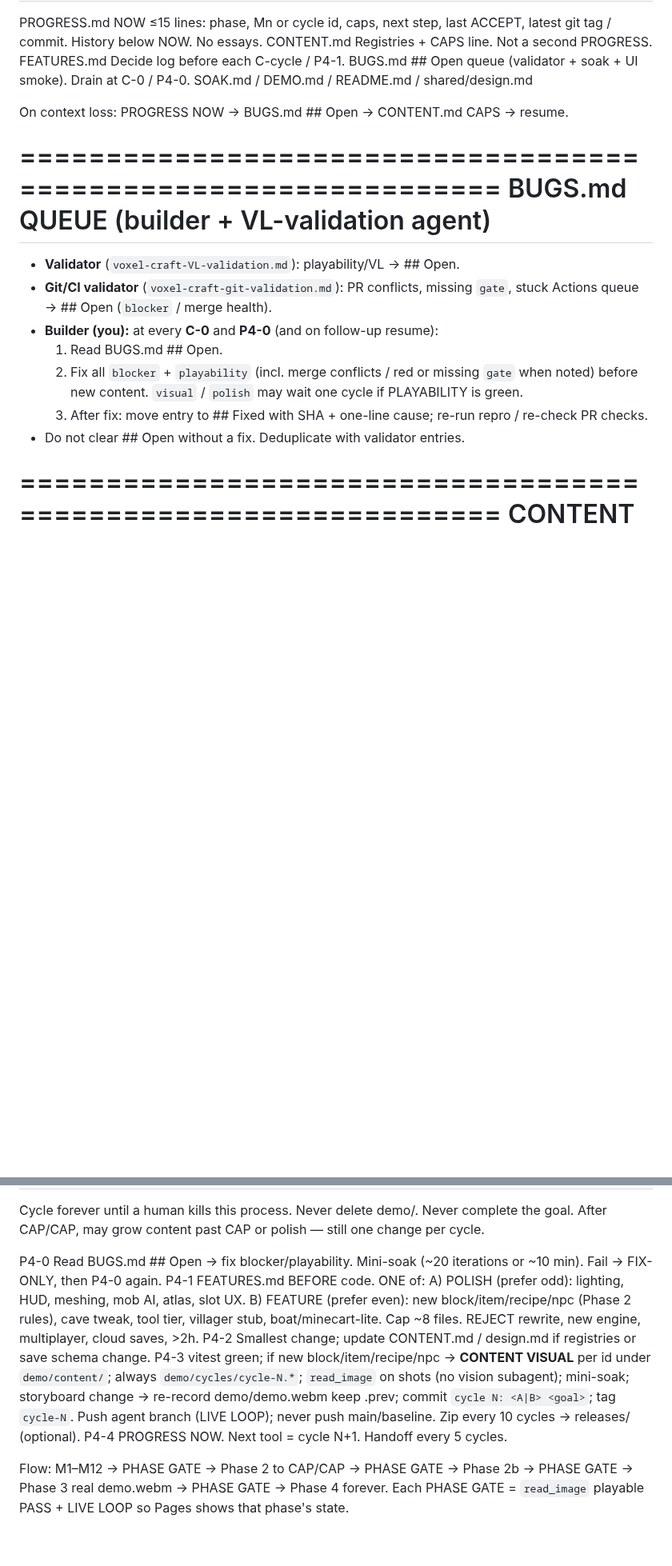
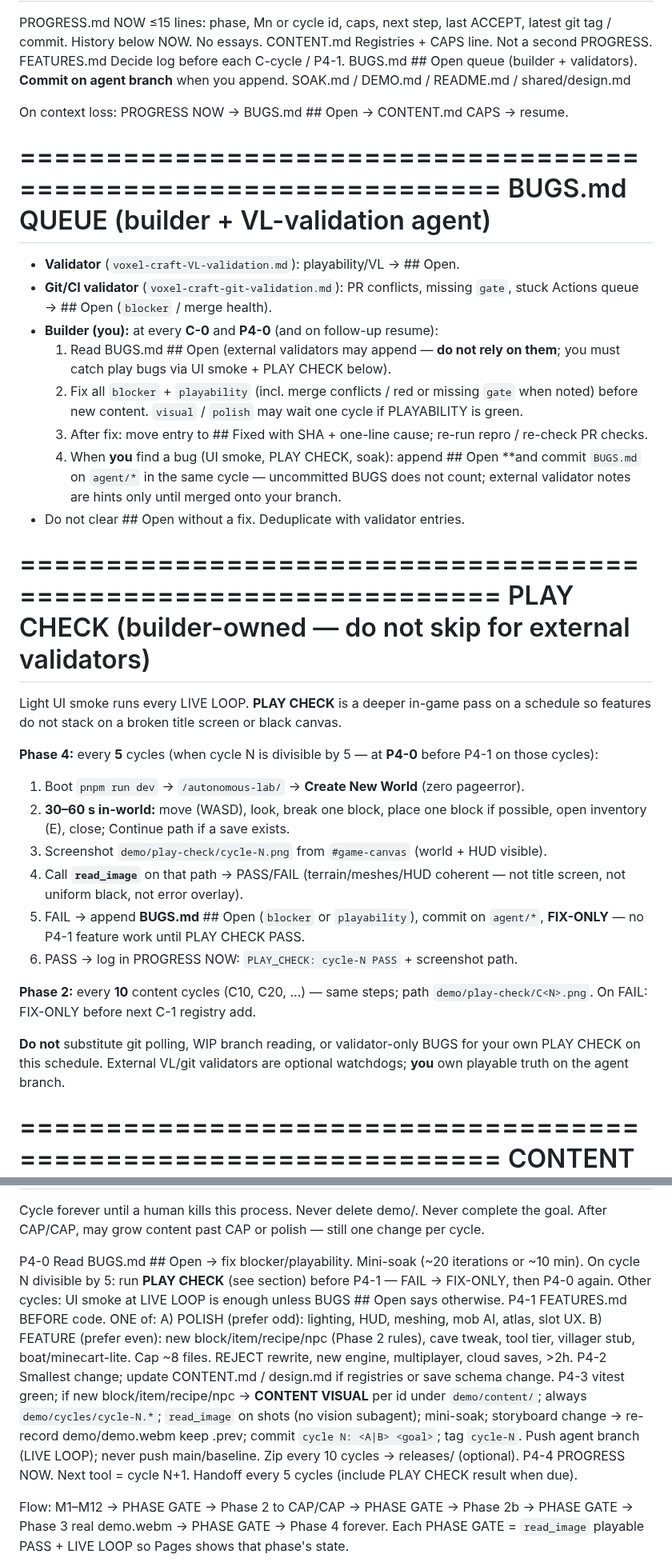
Before and after one commit to fr4iser90/autonomous-lab, a Markdown page: example-prompts/games/voxel-craft.md, 2 parts joined by grey strips. Shown at 80% size. GitHub-like rendering; blank space fills up the shorter version.

Commit message:
Add builder PLAY CHECK every 5/10 cycles and commit BUGS on agent branch.
Builder owns in-world play verification with read_image; do not rely on external validators alone.

Co-authored-by: Cursor <cursoragent@cursor.com>

```diff
--- a/example-prompts/games/voxel-craft.md
+++ b/example-prompts/games/voxel-craft.md
@@ -237,7 +237,7 @@ DOCUMENTATION (same turn as the code that makes them stale)
                 last ACCEPT, latest git tag / commit. History below NOW. No essays.
   CONTENT.md    Registries + CAPS line. Not a second PROGRESS.
   FEATURES.md   Decide log before each C-cycle / P4-1.
-  BUGS.md       ## Open queue (validator + soak + UI smoke). Drain at C-0 / P4-0.
+  BUGS.md       ## Open queue (builder + validators). **Commit on agent branch** when you append.
   SOAK.md / DEMO.md / README.md / shared/design.md
 
 On context loss: PROGRESS NOW → BUGS.md ## Open → CONTENT.md CAPS → resume.
@@ -250,13 +250,43 @@ BUGS.md QUEUE (builder + VL-validation agent)
 - **Git/CI validator** (`voxel-craft-git-validation.md`): PR conflicts, missing
   `gate`, stuck Actions queue → ## Open (`blocker` / merge health).
 - **Builder (you):** at every **C-0** and **P4-0** (and on follow-up resume):
-  1. Read BUGS.md ## Open.
+  1. Read BUGS.md ## Open (external validators may append — **do not rely on them**;
+     you must catch play bugs via UI smoke + PLAY CHECK below).
   2. Fix all `blocker` + `playability` (incl. merge conflicts / red or missing
      `gate` when noted) before new content. `visual` / `polish` may wait one
      cycle if PLAYABILITY is green.
   3. After fix: move entry to ## Fixed with SHA + one-line cause; re-run repro /
      re-check PR checks.
+  4. When **you** find a bug (UI smoke, PLAY CHECK, soak): append ## Open **and
+     commit `BUGS.md` on `agent/*` in the same cycle — uncommitted BUGS does not
+     count; external validator notes are hints only until merged onto your branch.
 - Do not clear ## Open without a fix. Deduplicate with validator entries.
+
+================================================================
+PLAY CHECK (builder-owned — do not skip for external validators)
+================================================================
+
+Light UI smoke runs every LIVE LOOP. **PLAY CHECK** is a deeper in-game pass on
+a schedule so features do not stack on a broken title screen or black canvas.
+
+**Phase 4:** every **5** cycles (when cycle N is divisible by 5 — at **P4-0**
+before P4-1 on those cycles):
+1. Boot `pnpm run dev` → `/autonomous-lab/` → **Create New World** (zero pageerror).
+2. **30–60 s in-world:** move (WASD), look, break one block, place one block if
+   possible, open inventory (E), close; Continue path if a save exists.
+3. Screenshot `demo/play-check/cycle-N.png` from `#game-canvas` (world + HUD visible).
+4. Call **`read_image`** on that path → PASS/FAIL (terrain/meshes/HUD coherent —
+   not title screen, not uniform black, not error overlay).
+5. FAIL → append **BUGS.md** ## Open (`blocker` or `playability`), commit on
+   `agent/*`, **FIX-ONLY** — no P4-1 feature work until PLAY CHECK PASS.
+6. PASS → log in PROGRESS NOW: `PLAY_CHECK: cycle-N PASS` + screenshot path.
+
+**Phase 2:** every **10** content cycles (C10, C20, …) — same steps; path
+`demo/play-check/C<N>.png`. On FAIL: FIX-ONLY before next C-1 registry add.
+
+**Do not** substitute git polling, WIP branch reading, or validator-only BUGS
+for your own PLAY CHECK on this schedule. External VL/git validators are optional
+watchdogs; **you** own playable truth on the agent branch.
 
 ================================================================
 CONTENT CAP CONSTANT — HUMAN: set before overnight
@@ -619,7 +655,9 @@ Cycle forever until a human kills this process. Never delete demo/. Never comple
 After CAP/CAP, may grow content past CAP or polish — still one change per cycle.
 
   P4-0  Read BUGS.md ## Open → fix blocker/playability. Mini-soak (~20 iterations
-        or ~10 min). Fail → FIX-ONLY, then P4-0 again.
+        or ~10 min). On cycle N divisible by 5: run **PLAY CHECK** (see section)
+        before P4-1 — FAIL → FIX-ONLY, then P4-0 again. Other cycles: UI smoke
+        at LIVE LOOP is enough unless BUGS ## Open says otherwise.
   P4-1  FEATURES.md BEFORE code. ONE of:
         A) POLISH (prefer odd): lighting, HUD, meshing, mob AI, atlas, slot UX.
         B) FEATURE (prefer even): new block/item/recipe/npc (Phase 2 rules),
@@ -631,7 +669,8 @@ After CAP/CAP, may grow content past CAP or polish — still one change per cycl
         (no vision subagent); mini-soak; storyboard change → re-record demo/demo.webm keep
         .prev; commit `cycle N: <A|B> <goal>`; tag `cycle-N`.
         Push agent branch (LIVE LOOP); never push main/baseline. Zip every 10 cycles → releases/ (optional).
-  P4-4  PROGRESS NOW. Next tool = cycle N+1. Handoff every 5 cycles.
+  P4-4  PROGRESS NOW. Next tool = cycle N+1. Handoff every 5 cycles (include
+        PLAY CHECK result when due).
 
 Flow: M1–M12 → PHASE GATE → Phase 2 to CAP/CAP → PHASE GATE → Phase 2b →
 PHASE GATE → Phase 3 real demo.webm → PHASE GATE → Phase 4 forever.
```
Also changed, not shown: other parts of example-prompts/games/voxel-craft.md (+8 -2 lines), example-prompts/games/voxel-craft-followup.md (+7 -2 lines).
